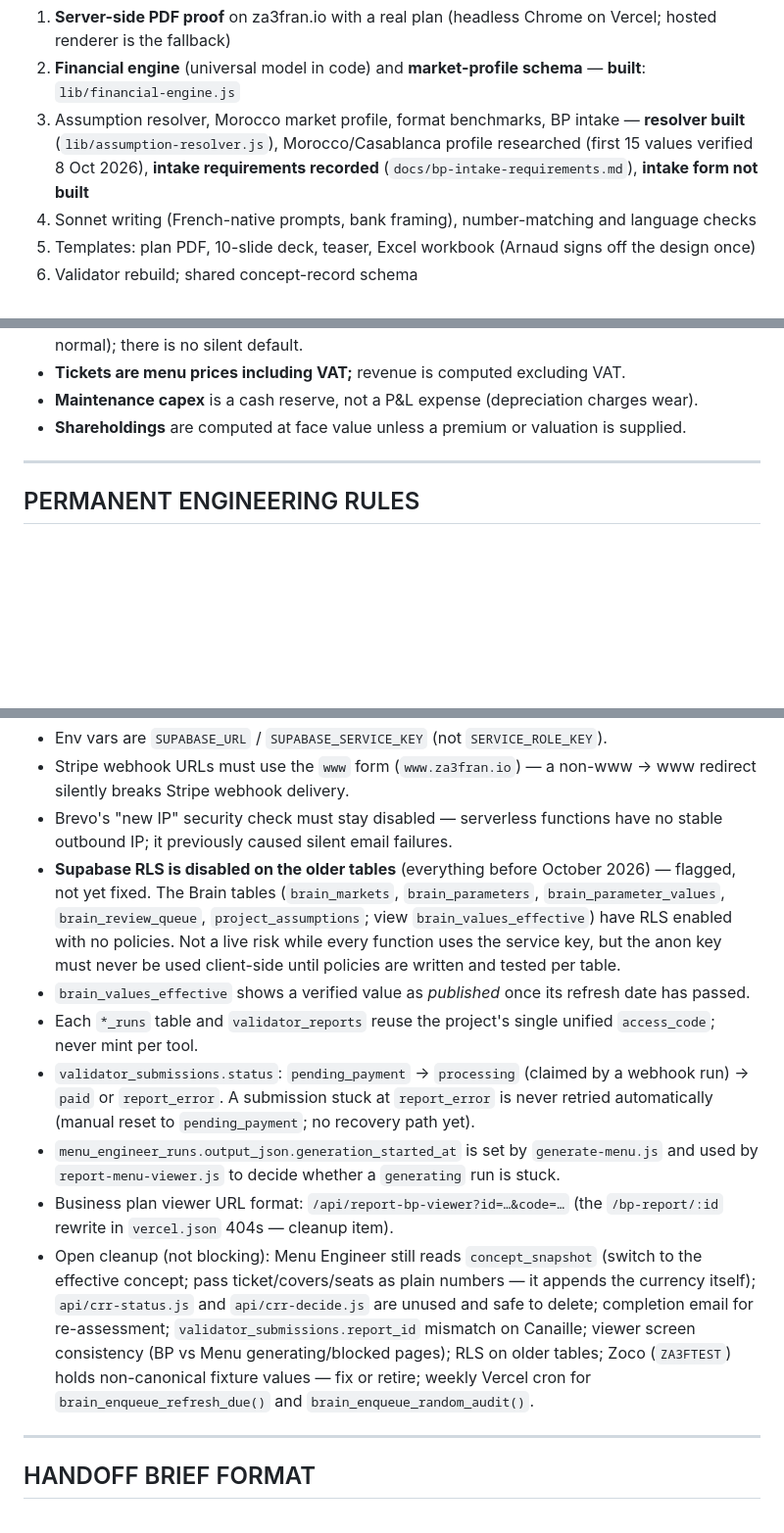
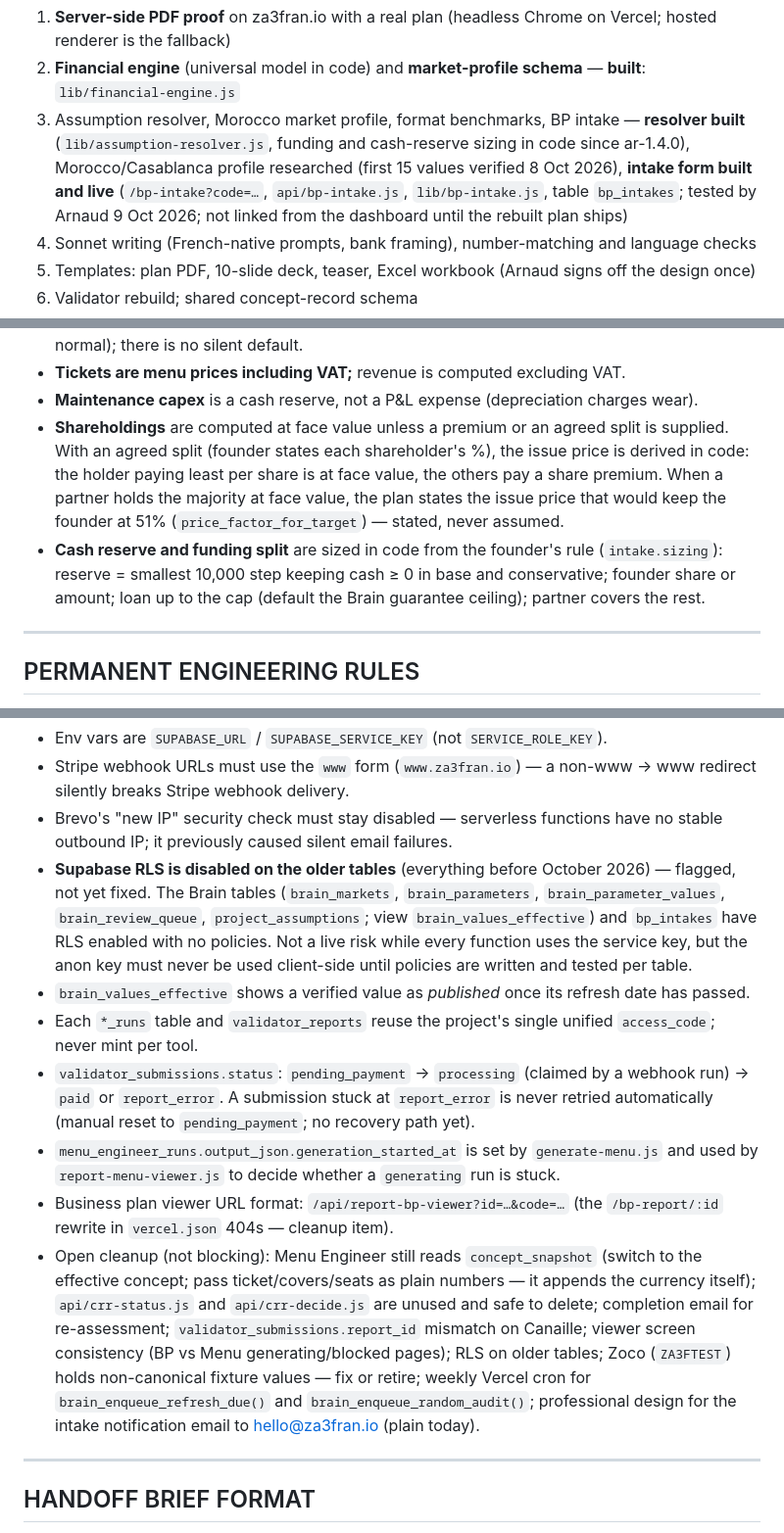
Before and after one commit to za3franco/za3fran-website, a Markdown page: docs/project-instructions.md, 3 parts joined by grey strips. Shown at 98% size. Rendered like a GitHub page; blank space fills up the shorter version.

Commit message:
Handoff Brief #9 and Project instructions update (docs only)
Co-Authored-By: Claude Opus 5.5 <noreply@anthropic.com>
Claude-Session: https://claude.ai/code/session_011d86oDzAUVYrmoW6SyTfVH

```diff
--- a/docs/project-instructions.md
+++ b/docs/project-instructions.md
@@ -188,7 +188,7 @@ Each phase has its own chat, to prevent context bloat and stale context.
 **CURRENT PRIORITY — Phase A: Business Plan rebuild + Validator rebuild + Brain foundation.** Why: the first plan built on a cleared, amended concept (Canaille) still scored 3/10 for financial reliability, 4/10 for writing and 3/10 for presentability in an expert review. Root causes: the model computes the numbers; English prompts + Haiku + word caps produce franglais; facts come from model memory and Validator text (invented suppliers, wrong winemaker, named law firms); diagnostic framing in a financing document; bank inputs never collected. The fix is structural (see master strategy v1.6, Sections 10–17). Phase A order of work:
 1. **Server-side PDF proof** on za3fran.io with a real plan (headless Chrome on Vercel; hosted renderer is the fallback)
 2. **Financial engine** (universal model in code) and **market-profile schema** — **built**: `lib/financial-engine.js`
-3. Assumption resolver, Morocco market profile, format benchmarks, BP intake — **resolver built** (`lib/assumption-resolver.js`), Morocco/Casablanca profile researched (first 15 values verified 8 Oct 2026), **intake requirements recorded** (`docs/bp-intake-requirements.md`), **intake form not built**
+3. Assumption resolver, Morocco market profile, format benchmarks, BP intake — **resolver built** (`lib/assumption-resolver.js`, funding and cash-reserve sizing in code since ar-1.4.0), Morocco/Casablanca profile researched (first 15 values verified 8 Oct 2026), **intake form built and live** (`/bp-intake?code=…`, `api/bp-intake.js`, `lib/bp-intake.js`, table `bp_intakes`; tested by Arnaud 9 Oct 2026; not linked from the dashboard until the rebuilt plan ships)
 4. Sonnet writing (French-native prompts, bank framing), number-matching and language checks
 5. Templates: plan PDF, 10-slide deck, teaser, Excel workbook (Arnaud signs off the design once)
 6. Validator rebuild; shared concept-record schema
@@ -239,7 +239,8 @@ The Brain is curated, sourced knowledge handed to Claude at the right moment —
 - **Ramadan:** every plan states the project's Ramadan choice (closed / open with reduced trade / normal); there is no silent default.
 - **Tickets are menu prices including VAT;** revenue is computed excluding VAT.
 - **Maintenance capex** is a cash reserve, not a P&L expense (depreciation charges wear).
-- **Shareholdings** are computed at face value unless a premium or valuation is supplied.
+- **Shareholdings** are computed at face value unless a premium or an agreed split is supplied. With an agreed split (founder states each shareholder's %), the issue price is derived in code: the holder paying least per share is at face value, the others pay a share premium. When a partner holds the majority at face value, the plan states the issue price that would keep the founder at 51% (`price_factor_for_target`) — stated, never assumed.
+- **Cash reserve and funding split** are sized in code from the founder's rule (`intake.sizing`): reserve = smallest 10,000 step keeping cash ≥ 0 in base and conservative; founder share or amount; loan up to the cap (default the Brain guarantee ceiling); partner covers the rest.
 
 ---
 
@@ -294,13 +296,13 @@ For typography, colors and full visual branding spec, see **CANONICAL BRANDING S
 - Env vars are `SUPABASE_URL` / `SUPABASE_SERVICE_KEY` (not `SERVICE_ROLE_KEY`).
 - Stripe webhook URLs must use the `www` form (`www.za3fran.io`) — a non-www → www redirect silently breaks Stripe webhook delivery.
 - Brevo's "new IP" security check must stay disabled — serverless functions have no stable outbound IP; it previously caused silent email failures.
-- **Supabase RLS is disabled on the older tables** (everything before October 2026) — flagged, not yet fixed. The Brain tables (`brain_markets`, `brain_parameters`, `brain_parameter_values`, `brain_review_queue`, `project_assumptions`; view `brain_values_effective`) have RLS enabled with no policies. Not a live risk while every function uses the service key, but the anon key must never be used client-side until policies are written and tested per table.
+- **Supabase RLS is disabled on the older tables** (everything before October 2026) — flagged, not yet fixed. The Brain tables (`brain_markets`, `brain_parameters`, `brain_parameter_values`, `brain_review_queue`, `project_assumptions`; view `brain_values_effective`) and `bp_intakes` have RLS enabled with no policies. Not a live risk while every function uses the service key, but the anon key must never be used client-side until policies are written and tested per table.
 - `brain_values_effective` shows a verified value as *published* once its refresh date has passed.
 - Each `*_runs` table and `validator_reports` reuse the project's single unified `access_code`; never mint per tool.
 - `validator_submissions.status`: `pending_payment` → `processing` (claimed by a webhook run) → `paid` or `report_error`. A submission stuck at `report_error` is never retried automatically (manual reset to `pending_payment`; no recovery path yet).
 - `menu_engineer_runs.output_json.generation_started_at` is set by `generate-menu.js` and used by `report-menu-viewer.js` to decide whether a `generating` run is stuck.
 - Business plan viewer URL format: `/api/report-bp-viewer?id=…&code=…` (the `/bp-report/:id` rewrite in `vercel.json` 404s — cleanup item).
-- Open cleanup (not blocking): Menu Engineer still reads `concept_snapshot` (switch to the effective concept; pass ticket/covers/seats as plain numbers — it appends the currency itself); `api/crr-status.js` and `api/crr-decide.js` are unused and safe to delete; completion email for re-assessment; `validator_submissions.report_id` mismatch on Canaille; viewer screen consistency (BP vs Menu generating/blocked pages); RLS on older tables; Zoco (`ZA3FTEST`) holds non-canonical fixture values — fix or retire; weekly Vercel cron for `brain_enqueue_refresh_due()` and `brain_enqueue_random_audit()`.
+- Open cleanup (not blocking): Menu Engineer still reads `concept_snapshot` (switch to the effective concept; pass ticket/covers/seats as plain numbers — it appends the currency itself); `api/crr-status.js` and `api/crr-decide.js` are unused and safe to delete; completion email for re-assessment; `validator_submissions.report_id` mismatch on Canaille; viewer screen consistency (BP vs Menu generating/blocked pages); RLS on older tables; Zoco (`ZA3FTEST`) holds non-canonical fixture values — fix or retire; weekly Vercel cron for `brain_enqueue_refresh_due()` and `brain_enqueue_random_audit()`; professional design for the intake notification email to hello@za3fran.io (plain today).
 
 ---
 
```
Also changed, not shown: other parts of docs/project-instructions.md (+1 -0 lines), docs/handoff-brief-9.md (added, +99 -0 lines).
